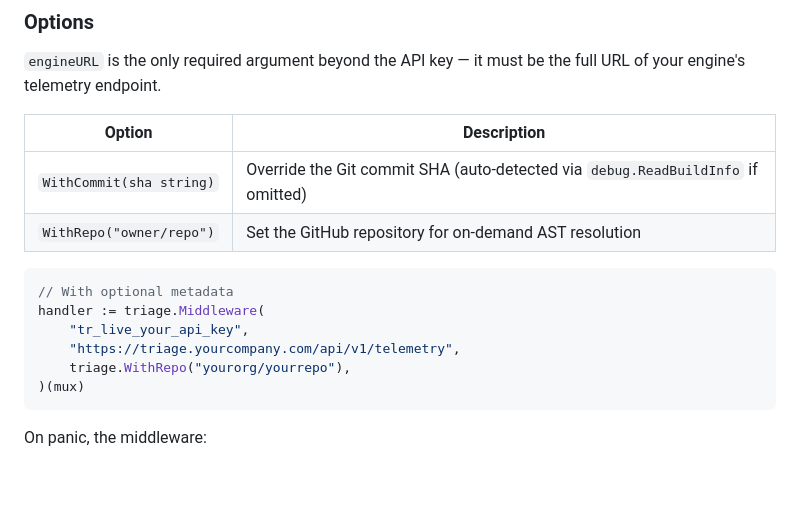
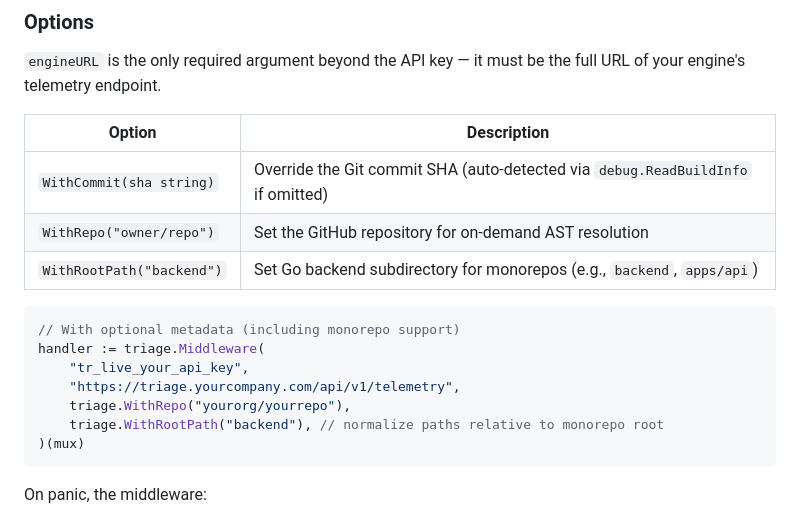
Before and after one commit to algotyrnt/triage, a Markdown page: README.md, the part around the change. GitHub-like rendering; blank space fills up the shorter version.

Commit message:
Update README to include WithRootPath option for monorepo support

````diff
--- a/README.md
+++ b/README.md
@@ -72,13 +72,15 @@ func main() {
 | ------------------------ | -------------------------------------------------------------------------------- |
 | `WithCommit(sha string)` | Override the Git commit SHA (auto-detected via `debug.ReadBuildInfo` if omitted) |
 | `WithRepo("owner/repo")` | Set the GitHub repository for on-demand AST resolution                           |
+| `WithRootPath("backend")`| Set Go backend subdirectory for monorepos (e.g., `backend`, `apps/api`)         |
 
 ```go
-// With optional metadata
+// With optional metadata (including monorepo support)
 handler := triage.Middleware(
 	"tr_live_your_api_key",
 	"https://triage.yourcompany.com/api/v1/telemetry",
 	triage.WithRepo("yourorg/yourrepo"),
+	triage.WithRootPath("backend"), // normalize paths relative to monorepo root
 )(mux)
 ```
 
````
